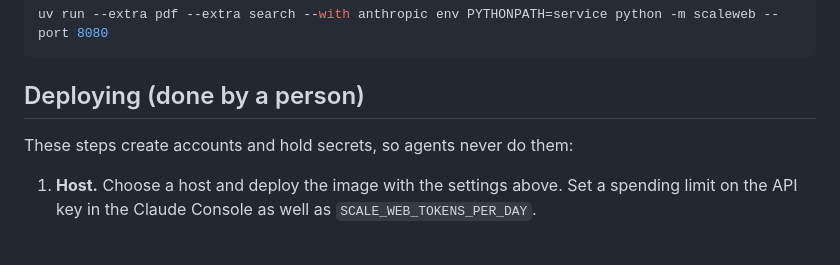
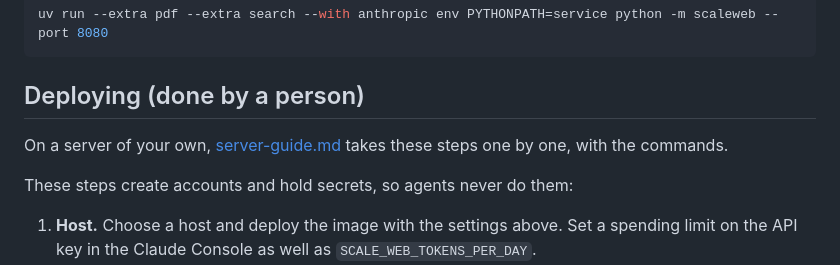
Before and after one commit to hlxin/scale, a Markdown page: service/README.md, the part around the change. Rendered like a GitHub page; blank space fills up the shorter version.

Commit message:
A guide to running the web service on a server

```diff
--- a/service/README.md
+++ b/service/README.md
@@ -157,6 +157,8 @@ uv run --extra pdf --extra search --with anthropic env PYTHONPATH=service python
 
 ## Deploying (done by a person)
 
+On a server of your own, [server-guide.md](server-guide.md) takes these steps one by one, with the commands.
+
 These steps create accounts and hold secrets, so agents never do them:
 
 1. **Host.** Choose a host and deploy the image with the settings above. Set a spending limit on the API key in the
```
Also changed, not shown: CHANGELOG.md (+4 -0 lines), service/server-guide.md (added, +212 -0 lines).
